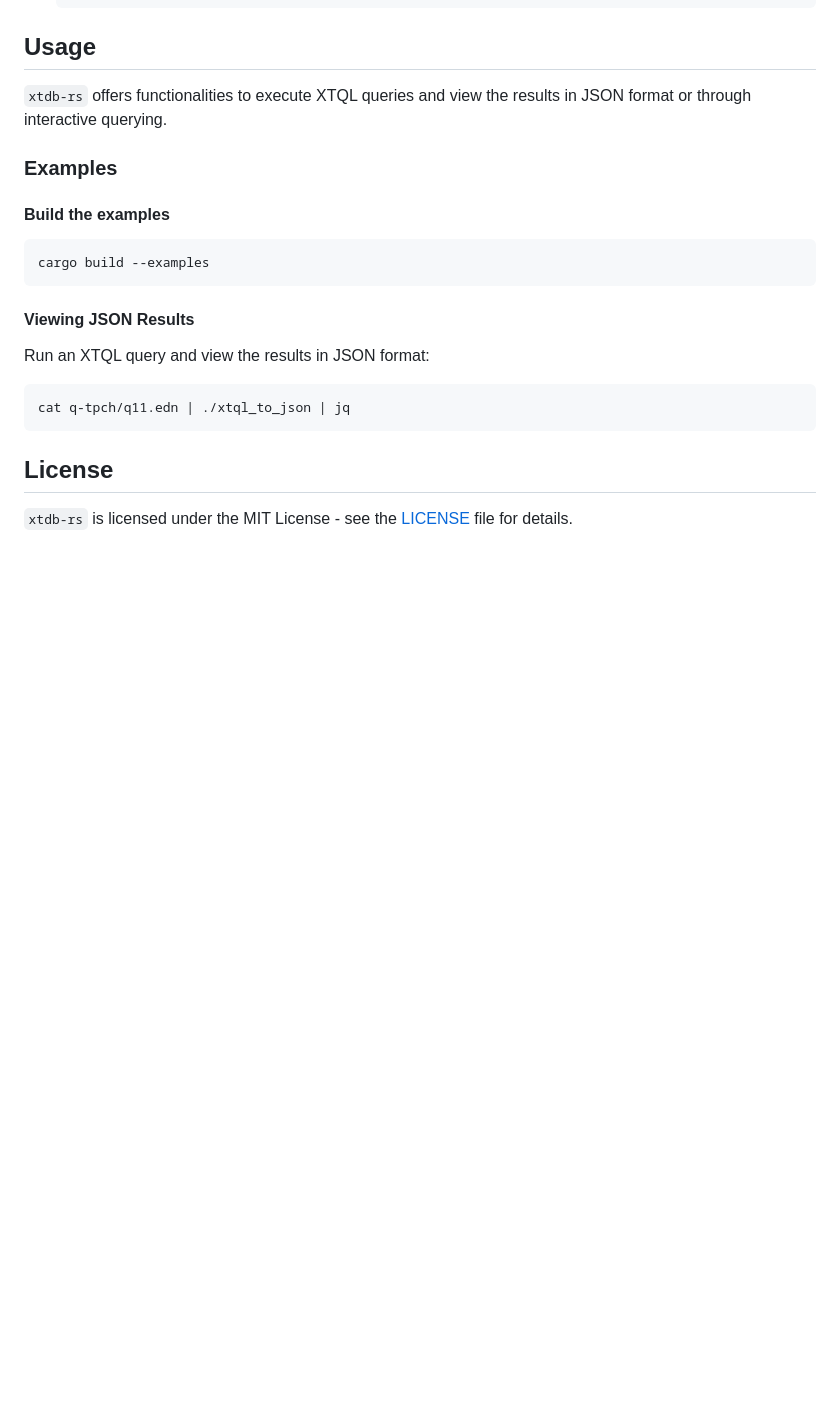
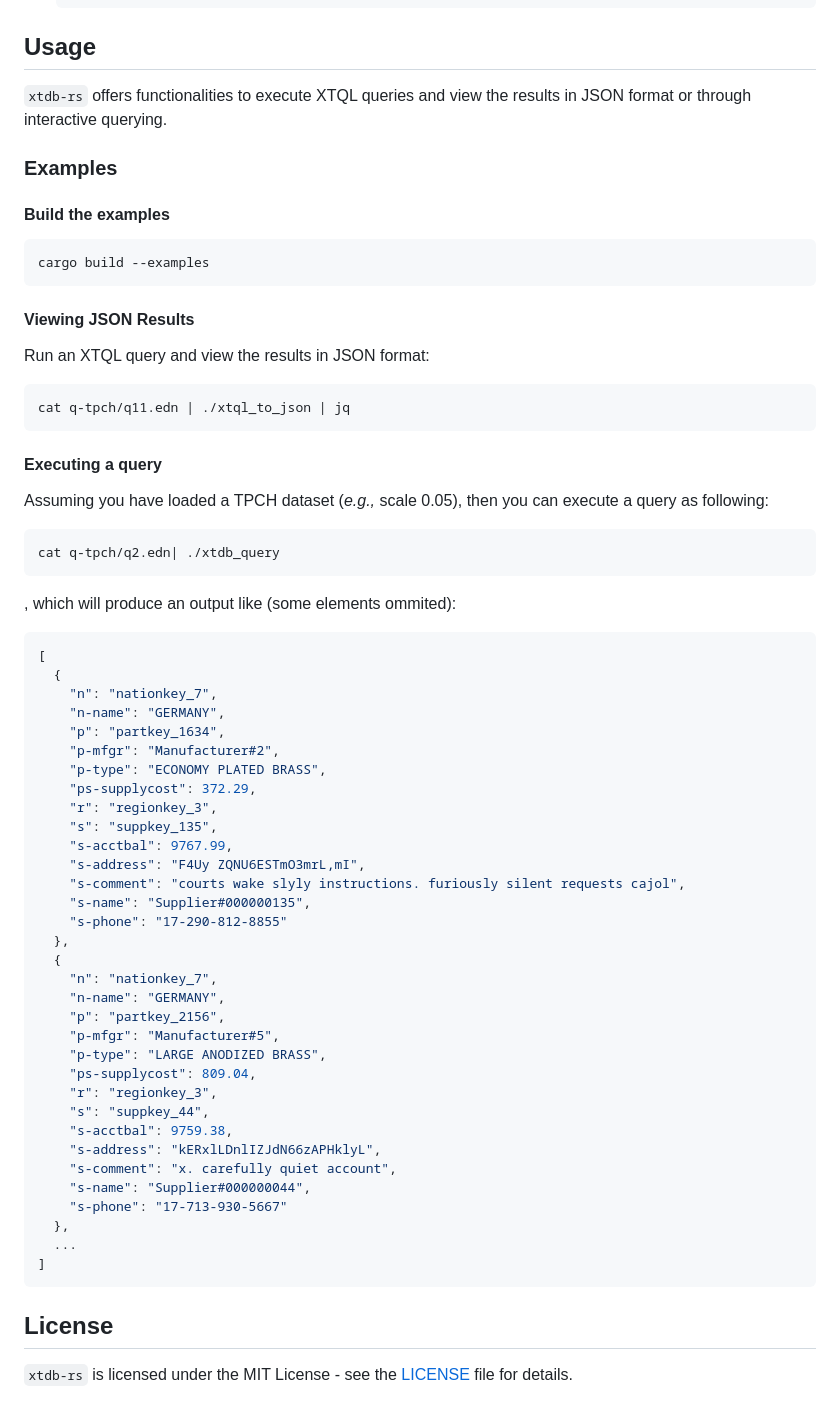
Before and after one commit to jsulmont/xtdb-rs, a Markdown page: README.md, the part around the change. Drawn GitHub-style; blank space fills up the shorter version.

````diff
--- a/README.md
+++ b/README.md
@@ -77,6 +77,54 @@ Run an XTQL query and view the results in JSON format:
 cat q-tpch/q11.edn | ./xtql_to_json | jq
 ```
 
+#### Executing a query
+
+Assuming you have loaded a TPCH dataset (_e.g.,_ scale 0.05), then you can execute a query as following:
+
+```bash
+cat q-tpch/q2.edn| ./xtdb_query
+```
+, which will produce an output like (some elements ommited):
+```json
+[
+  {
+    "n": "nationkey_7",
+    "n-name": "GERMANY",
+    "p": "partkey_1634",
+    "p-mfgr": "Manufacturer#2",
+    "p-type": "ECONOMY PLATED BRASS",
+    "ps-supplycost": 372.29,
+    "r": "regionkey_3",
+    "s": "suppkey_135",
+    "s-acctbal": 9767.99,
+    "s-address": "F4Uy ZQNU6ESTmO3mrL,mI",
+    "s-comment": "courts wake slyly instructions. furiously silent requests cajol",
+    "s-name": "Supplier#000000135",
+    "s-phone": "17-290-812-8855"
+  },
+  {
+    "n": "nationkey_7",
+    "n-name": "GERMANY",
+    "p": "partkey_2156",
+    "p-mfgr": "Manufacturer#5",
+    "p-type": "LARGE ANODIZED BRASS",
+    "ps-supplycost": 809.04,
+    "r": "regionkey_3",
+    "s": "suppkey_44",
+    "s-acctbal": 9759.38,
+    "s-address": "kERxlLDnlIZJdN66zAPHklyL",
+    "s-comment": "x. carefully quiet account",
+    "s-name": "Supplier#000000044",
+    "s-phone": "17-713-930-5667"
+  },
+  ...
+]
+```
+
+
+
+
+
 ## License
 
 `xtdb-rs` is licensed under the MIT License - see the [LICENSE](LICENSE) file for details.
````
